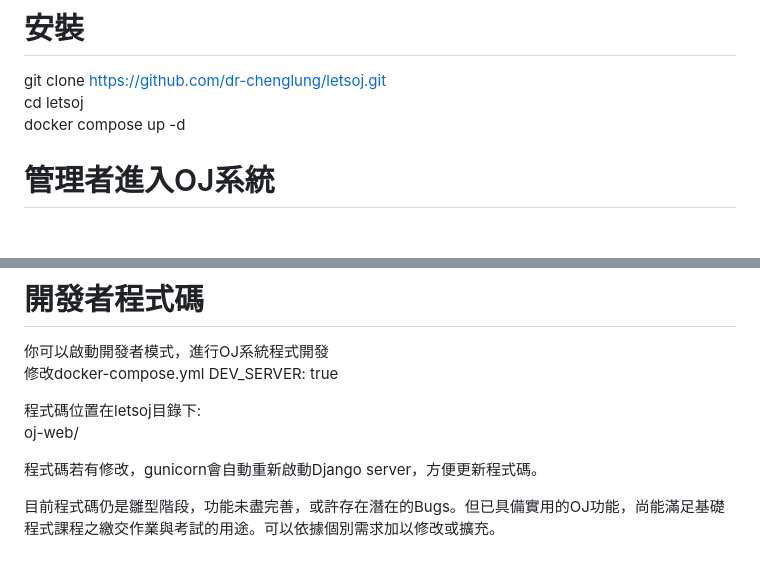
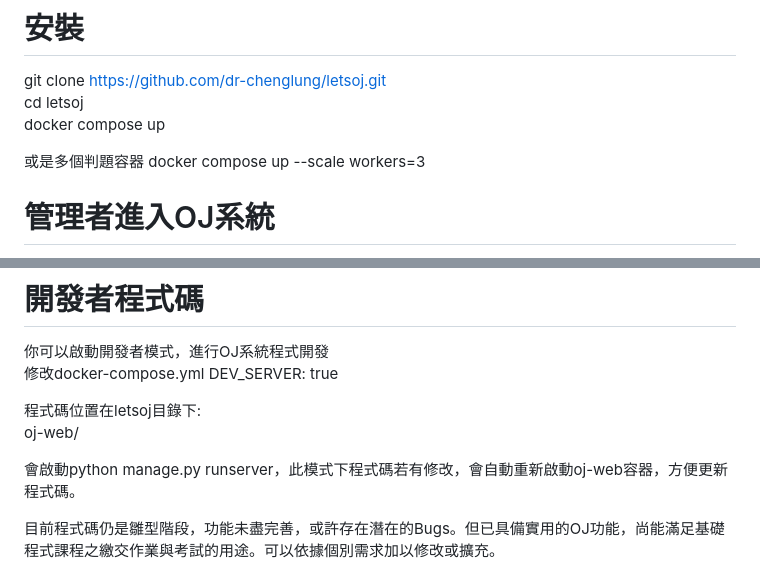
Before and after one commit to dr-chenglung/letsoj, a Markdown page: README.md, 2 parts joined by grey strips. Drawn GitHub-style; blank space fills up the shorter version.

```diff
--- a/README.md
+++ b/README.md
@@ -27,7 +27,10 @@
 # 安裝
 git clone https://github.com/dr-chenglung/letsoj.git
 cd letsoj
-docker compose up -d
+docker compose up
+
+或是多個判題容器
+docker compose up --scale workers=3
 
 # 管理者進入OJ系統
 在瀏覽器輸入: localhost或是你的IP
@@ -70,7 +73,7 @@ DEV_SERVER: true
 程式碼位置在letsoj目錄下:
 oj-web/
 
-程式碼若有修改，gunicorn會自動重新啟動Django server，方便更新程式碼。
+會啟動python manage.py runserver，此模式下程式碼若有修改，會自動重新啟動oj-web容器，方便更新程式碼。
 
 目前程式碼仍是雛型階段，功能未盡完善，或許存在潛在的Bugs。但已具備實用的OJ功能，尚能滿足基礎程式課程之繳交作業與考試的用途。可以依據個別需求加以修改或擴充。
 
```
